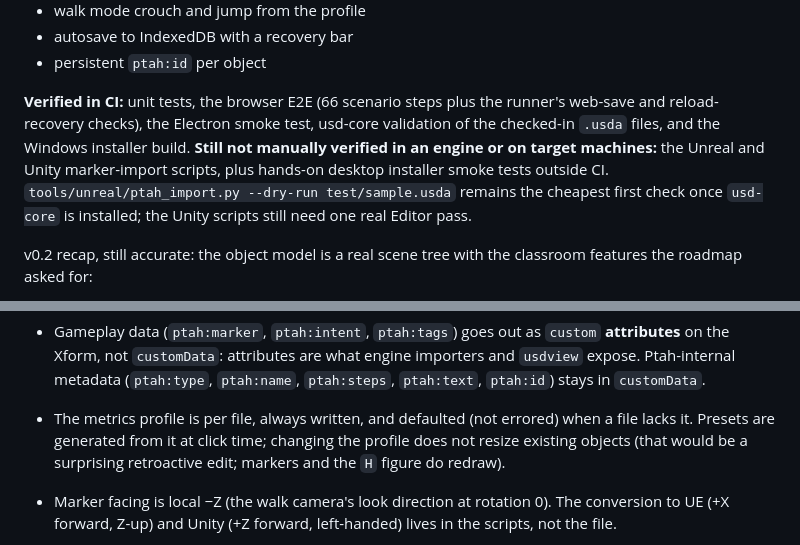
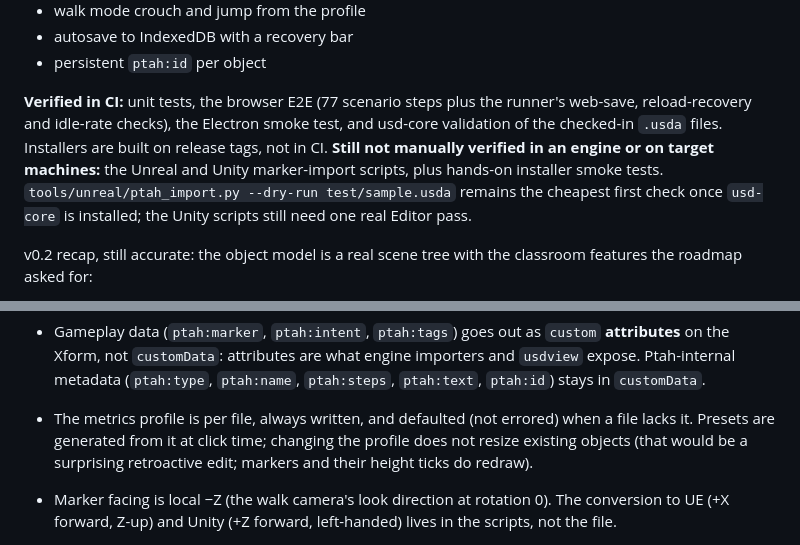
Before and after one commit to SMUGSterling/Ptah, a Markdown page: HANDOFF.md, 2 parts joined by grey strips. Drawn GitHub-style.

```diff
--- a/HANDOFF.md
+++ b/HANDOFF.md
@@ -81,7 +95,7 @@ v0.3 was built against a studio level designer use case (`docs/level-designer-ga
 - autosave to IndexedDB with a recovery bar
 - persistent `ptah:id` per object
 
-**Verified in CI:** unit tests, the browser E2E (66 scenario steps plus the runner's web-save and reload-recovery checks), the Electron smoke test, usd-core validation of the checked-in `.usda` files, and the Windows installer build. **Still not manually verified in an engine or on target machines:** the Unreal and Unity marker-import scripts, plus hands-on desktop installer smoke tests outside CI. `tools/unreal/ptah_import.py --dry-run test/sample.usda` remains the cheapest first check once `usd-core` is installed; the Unity scripts still need one real Editor pass.
+**Verified in CI:** unit tests, the browser E2E (77 scenario steps plus the runner's web-save, reload-recovery and idle-rate checks), the Electron smoke test, and usd-core validation of the checked-in `.usda` files. Installers are built on release tags, not in CI. **Still not manually verified in an engine or on target machines:** the Unreal and Unity marker-import scripts, plus hands-on installer smoke tests. `tools/unreal/ptah_import.py --dry-run test/sample.usda` remains the cheapest first check once `usd-core` is installed; the Unity scripts still need one real Editor pass.
 
 v0.2 recap, still accurate: the object model is a real scene tree with the classroom features the roadmap asked for:
 
@@ -99,7 +113,7 @@ v0.2's own verification notes are in the 0.2.0 section of `CHANGELOG.md`; those
 **Key decisions already made. Don't re-litigate these without a reason:**
 
 - Gameplay data (`ptah:marker`, `ptah:intent`, `ptah:tags`) goes out as `custom` **attributes** on the Xform, not `customData`: attributes are what engine importers and `usdview` expose. Ptah-internal metadata (`ptah:type`, `ptah:name`, `ptah:steps`, `ptah:text`, `ptah:id`) stays in `customData`.
-- The metrics profile is per file, always written, and defaulted (not errored) when a file lacks it. Presets are generated from it at click time; changing the profile does not resize existing objects (that would be a surprising retroactive edit; markers and the `H` figure do redraw).
+- The metrics profile is per file, always written, and defaulted (not errored) when a file lacks it. Presets are generated from it at click time; changing the profile does not resize existing objects (that would be a surprising retroactive edit; markers and their height ticks do redraw).
 - Marker facing is local −Z (the walk camera's look direction at rotation 0). The conversion to UE (+X forward, Z-up) and Unity (+Z forward, left-handed) lives in the scripts, not the file.
 - Intent is the only color. Defaults by type (cube/cylinder wall, plane/wedge/stairs floor, sphere placeholder) so a fresh scene already speaks the vocabulary.
 - Face snapping uses world AABBs and is off by default; it snaps each axis independently.
```
Also changed, not shown: other parts of HANDOFF.md (+23 -3 lines), CHANGELOG.md (+12 -7 lines).
